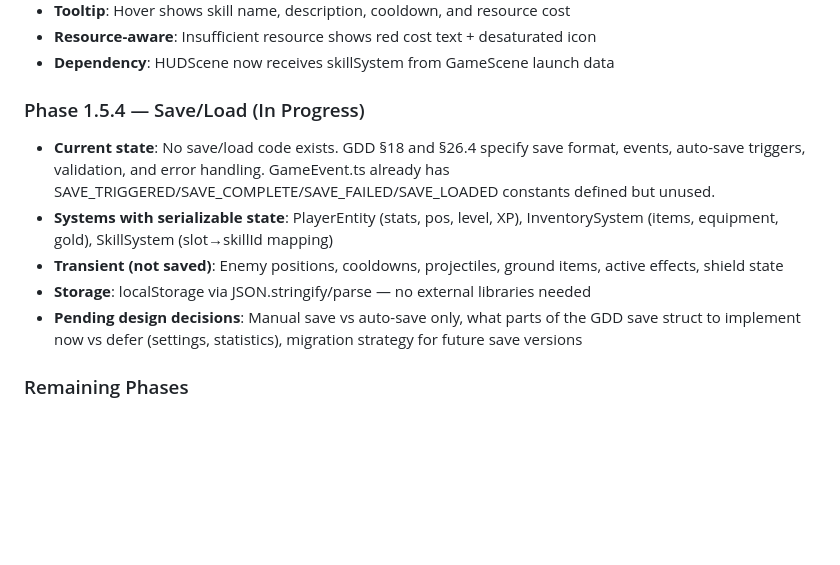
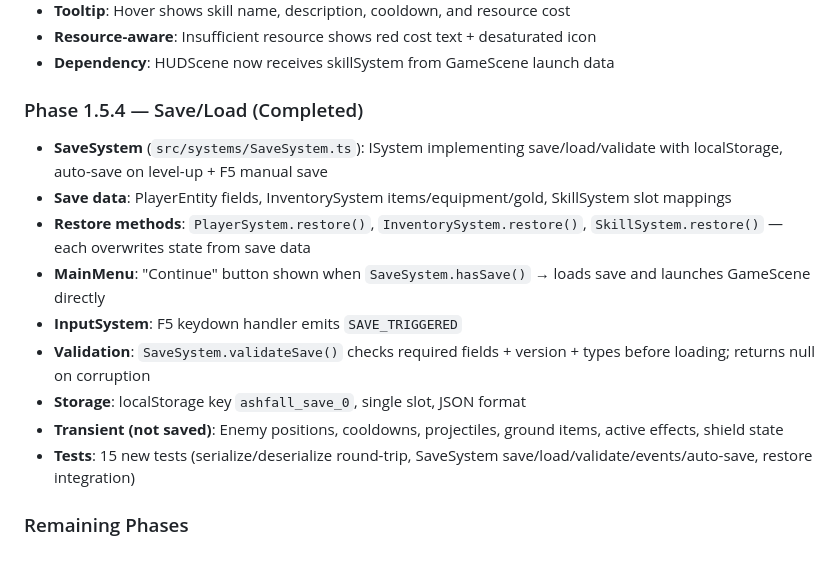
Before and after one commit to eloheavenjoe-cyber/ashfall, a Markdown page: memory.md, the part around the change. Drawn GitHub-style; blank space fills up the shorter version.

Commit message:
docs: mark Phase 1.5.4 Save/Load as complete

```diff
--- a/memory.md
+++ b/memory.md
@@ -145,11 +145,15 @@ tests/          — 84 tests across 8 test files
 - **Resource-aware**: Insufficient resource shows red cost text + desaturated icon
 - **Dependency**: HUDScene now receives skillSystem from GameScene launch data
 
-### Phase 1.5.4 — Save/Load (In Progress)
-- **Current state**: No save/load code exists. GDD §18 and §26.4 specify save format, events, auto-save triggers, validation, and error handling. GameEvent.ts already has SAVE_TRIGGERED/SAVE_COMPLETE/SAVE_FAILED/SAVE_LOADED constants defined but unused.
-- **Systems with serializable state**: PlayerEntity (stats, pos, level, XP), InventorySystem (items, equipment, gold), SkillSystem (slot→skillId mapping)
+### Phase 1.5.4 — Save/Load (Completed)
+- **SaveSystem** (`src/systems/SaveSystem.ts`): ISystem implementing save/load/validate with localStorage, auto-save on level-up + F5 manual save
+- **Save data**: PlayerEntity fields, InventorySystem items/equipment/gold, SkillSystem slot mappings
+- **Restore methods**: `PlayerSystem.restore()`, `InventorySystem.restore()`, `SkillSystem.restore()` — each overwrites state from save data
+- **MainMenu**: "Continue" button shown when `SaveSystem.hasSave()` → loads save and launches GameScene directly
+- **InputSystem**: F5 keydown handler emits `SAVE_TRIGGERED`
+- **Validation**: `SaveSystem.validateSave()` checks required fields + version + types before loading; returns null on corruption
+- **Storage**: localStorage key `ashfall_save_0`, single slot, JSON format
 - **Transient (not saved)**: Enemy positions, cooldowns, projectiles, ground items, active effects, shield state
-- **Storage**: localStorage via JSON.stringify/parse — no external libraries needed
-- **Pending design decisions**: Manual save vs auto-save only, what parts of the GDD save struct to implement now vs defer (settings, statistics), migration strategy for future save versions
+- **Tests**: 15 new tests (serialize/deserialize round-trip, SaveSystem save/load/validate/events/auto-save, restore integration)
 
 ### Remaining Phases
```
